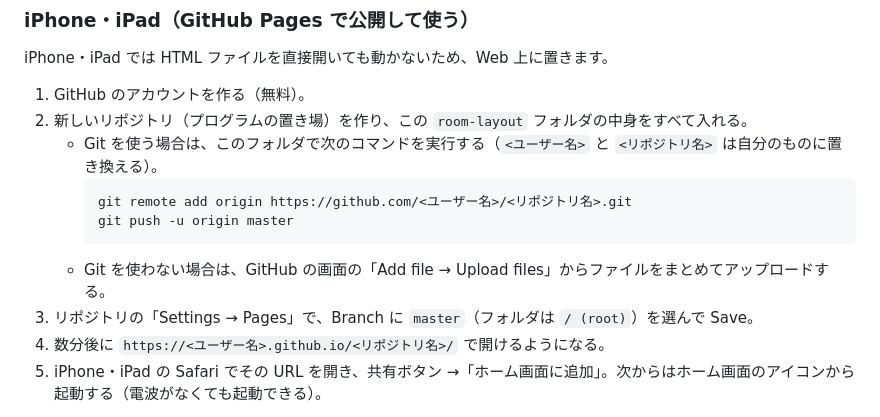
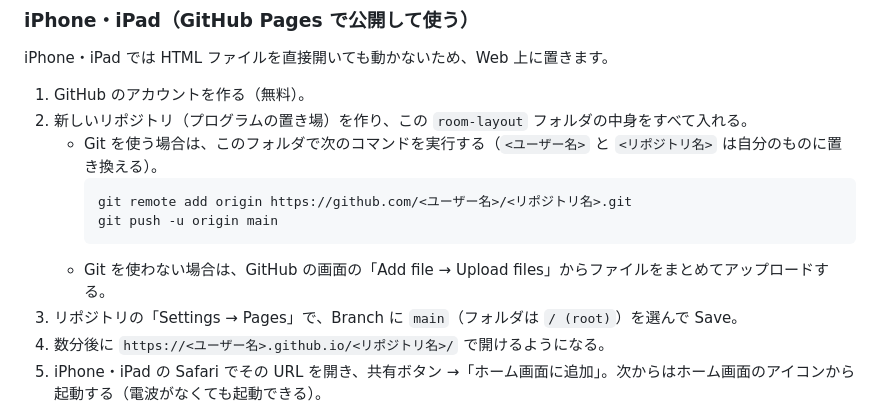
Before and after one commit to yobefu/room-layout, a Markdown page: README.md, the part around the change. GitHub-like rendering.

Commit message:
公開手順のブランチ名を main にそろえる
Co-Authored-By: Claude Opus 5.5 <noreply@anthropic.com>

````diff
--- a/README.md
+++ b/README.md
@@ -18,10 +18,10 @@ iPhone・iPad では HTML ファイルを直接開いても動かないため、
    - Git を使う場合は、このフォルダで次のコマンドを実行する（`<ユーザー名>` と `<リポジトリ名>` は自分のものに置き換える）。
      ```
      git remote add origin https://github.com/<ユーザー名>/<リポジトリ名>.git
-     git push -u origin master
+     git push -u origin main
      ```
    - Git を使わない場合は、GitHub の画面の「Add file → Upload files」からファイルをまとめてアップロードする。
-3. リポジトリの「Settings → Pages」で、Branch に `master`（フォルダは `/ (root)`）を選んで Save。
+3. リポジトリの「Settings → Pages」で、Branch に `main`（フォルダは `/ (root)`）を選んで Save。
 4. 数分後に `https://<ユーザー名>.github.io/<リポジトリ名>/` で開けるようになる。
 5. iPhone・iPad の Safari でその URL を開き、共有ボタン →「ホーム画面に追加」。次からはホーム画面のアイコンから起動する（電波がなくても起動できる）。
 
````
